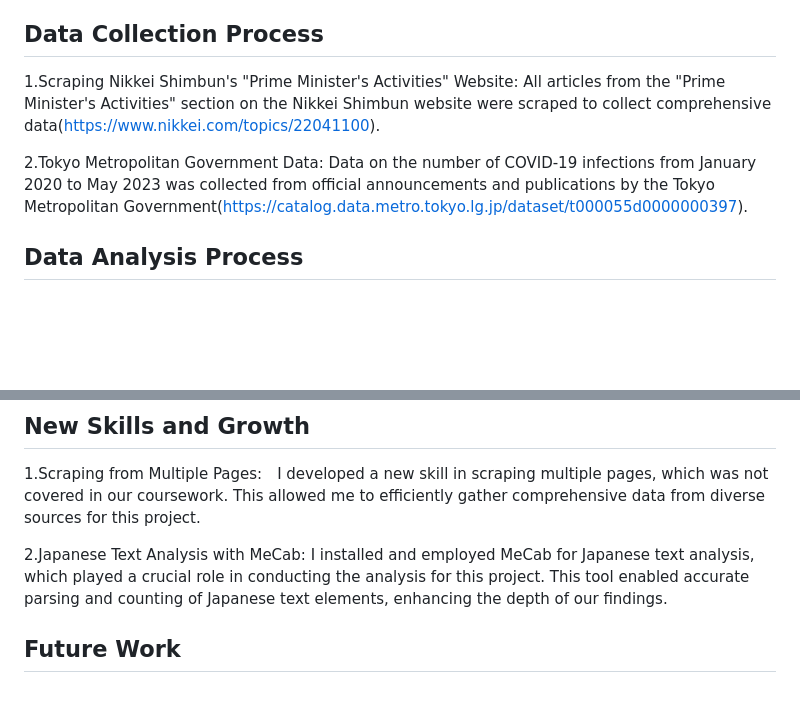
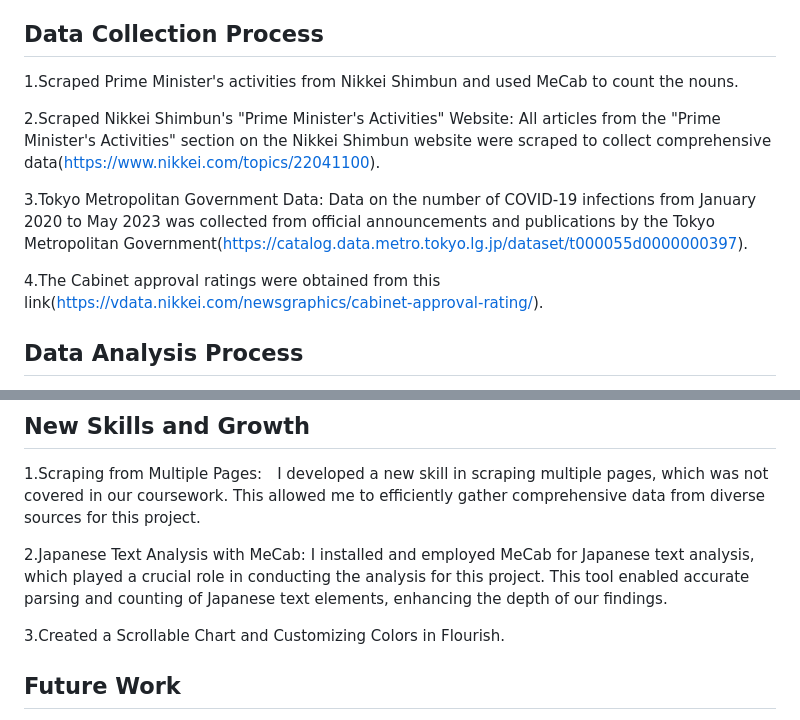
Before and after one commit to riyonakasaka/Project_2, a Markdown page: README.md, 2 parts joined by grey strips. Drawn GitHub-style; blank space fills up the shorter version.

```diff
--- a/README.md
+++ b/README.md
@@ -16,11 +16,15 @@ This analysis focuses on Prime Minister Kishida's domestic dining engagements to
 During periods of reduced dining engagements, correlations were found with factors such as increased COVID-19 infection rates, the Prime Minister's health status, and political scandals within the Prime Minister's party.　Detailed analysis of the individuals frequently dining with the Prime Minister provided deeper insights into his associations and contributed to a better understanding of his activities.
 
 ## Data Collection Process
-1.Scraping Nikkei Shimbun's "Prime Minister's Activities" Website:
+1.Scraped Prime Minister's activities from Nikkei Shimbun and used MeCab to count the nouns.
+
+2.Scraped Nikkei Shimbun's "Prime Minister's Activities" Website:
 All articles from the "Prime Minister's Activities" section on the Nikkei Shimbun website were scraped to collect comprehensive data(https://www.nikkei.com/topics/22041100).
 
-2.Tokyo Metropolitan Government Data:
+3.Tokyo Metropolitan Government Data:
 Data on the number of COVID-19 infections from January 2020 to May 2023 was collected from official announcements and publications by the Tokyo Metropolitan Government(https://catalog.data.metro.tokyo.lg.jp/dataset/t000055d0000000397).
+
+4.The Cabinet approval ratings were obtained from this link(https://vdata.nikkei.com/newsgraphics/cabinet-approval-rating/).
 
 ## Data Analysis Process
 1-1.Data Cleaning from Nikkei Shimbun's "Prime Minister's Activities" Website(scrapping.ipynb): Scraped data from the Nikkei Shimbun's "Prime Minister's Activities" website required cleaning due to formatting issues and extraneous characters. Specifically, I filtered articles containing the keyword '会食' (dining engagements in Japanese) and extracted relevant text.
@@ -38,6 +42,8 @@ Data on the number of COVID-19 infections from January 2020 to May 2023 was coll
 
 2.Japanese Text Analysis with MeCab: I installed and employed MeCab for Japanese text analysis, which played a crucial role in conducting the analysis for this project. This tool enabled accurate parsing and counting of Japanese text elements, enhancing the depth of our findings.
 
+3.Created a Scrollable Chart and Customizing Colors in Flourish.
+
 ## Future Work
 1.Alternative Tool for Japanese Text Analysis: While MeCab was effective, its fine segmentation necessitated considerable preprocessing time for filtering. In future Japanese text analysis, I intend to explore alternative tools that can simplify this process and improve efficiency.
 
```
